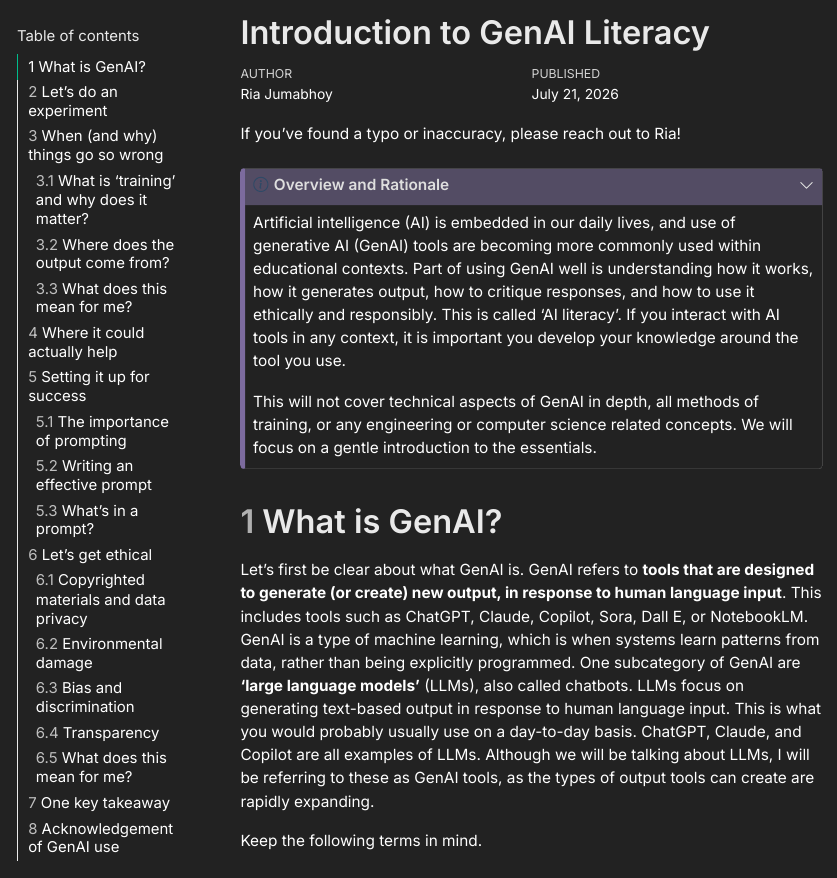
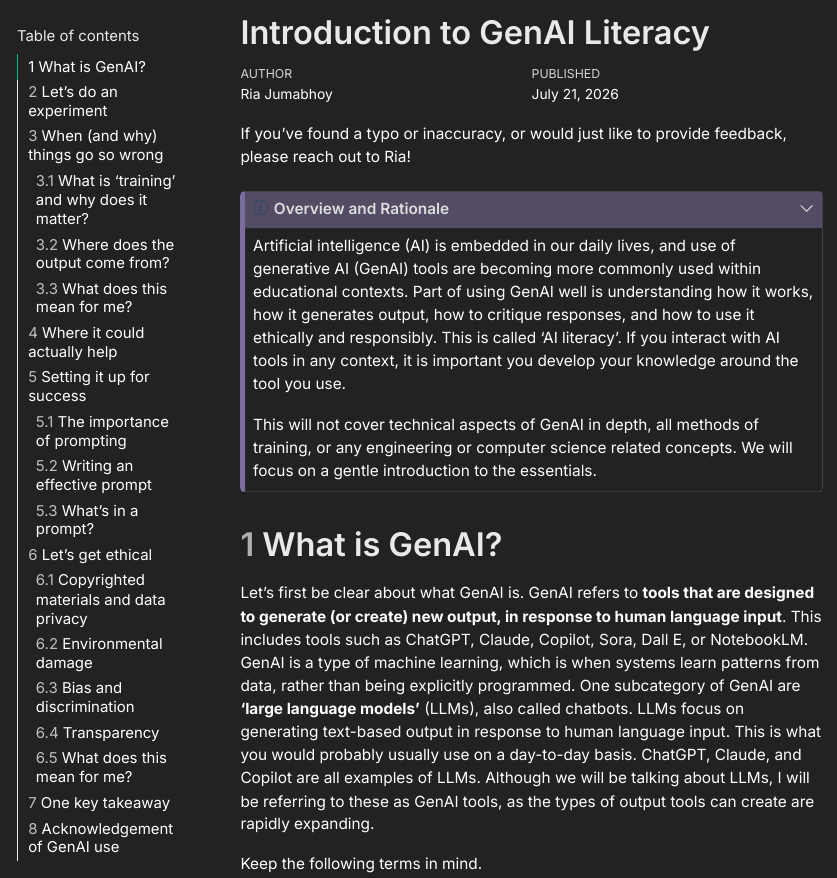
Before and after one commit to ria-jumabhoy/genAI_literacy, a Quarto document (index.qmd): the page in a window 1100 px wide, from its top. The pictures show the output file index.html that the author committed with the source, opened offline; menus at the side of the page are left out.

Commit message:
added contact

```diff
--- a/index.qmd
+++ b/index.qmd
@@ -17,7 +17,7 @@ editor: visual
 date: today
 ---
 
-If you've found a typo or inaccuracy, please reach out to Ria!
+If you've found a typo or inaccuracy, or would just like to provide feedback, please reach out to Ria!
 
 ::: {.callout-note collapse="false"}
 ## Overview and Rationale
```
Also changed, not shown: index.html.
